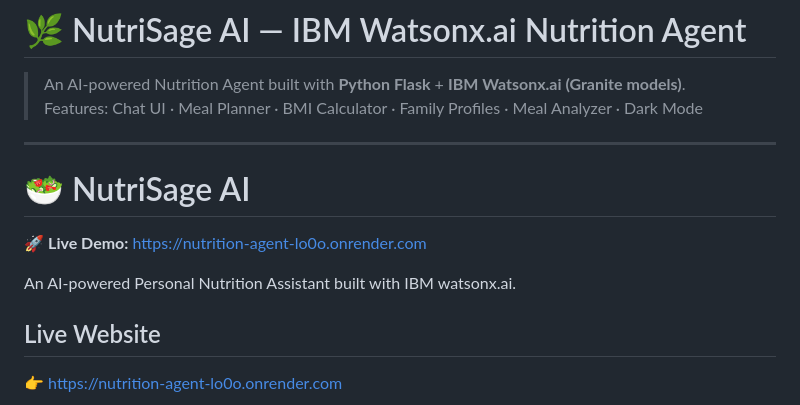
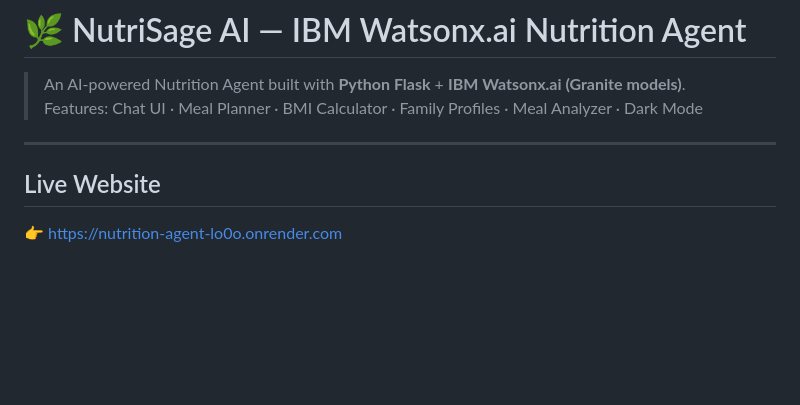
Before and after one commit to gulshangk027/Nutrition-Agent, a Markdown page: README.md, the part around the change. Drawn GitHub-style; blank space fills up the shorter version.

```diff
--- a/README.md
+++ b/README.md
@@ -4,12 +4,6 @@
 > Features: Chat UI · Meal Planner · BMI Calculator · Family Profiles · Meal Analyzer · Dark Mode
 
 ---
-
-# 🥗 NutriSage AI
-
-🚀 **Live Demo:** https://nutrition-agent-lo0o.onrender.com
-
-An AI-powered Personal Nutrition Assistant built with IBM watsonx.ai.
 
 ## Live Website
 👉 https://nutrition-agent-lo0o.onrender.com
```
